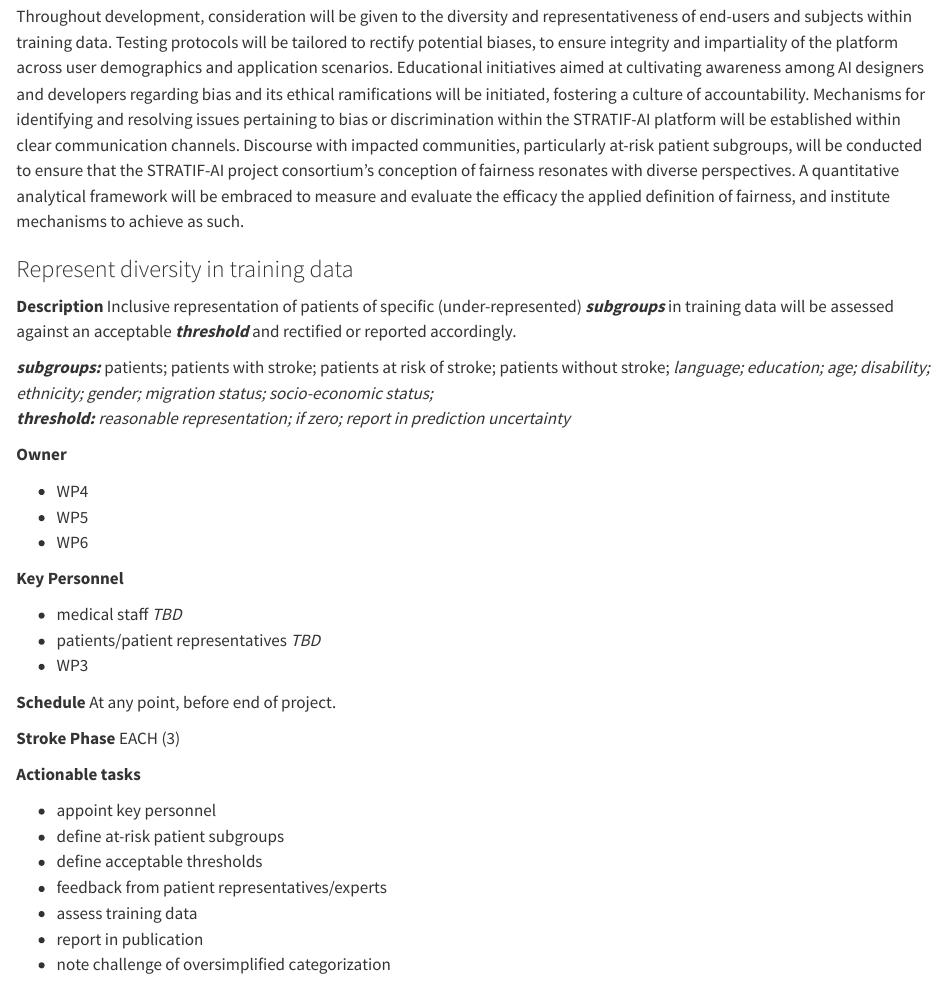
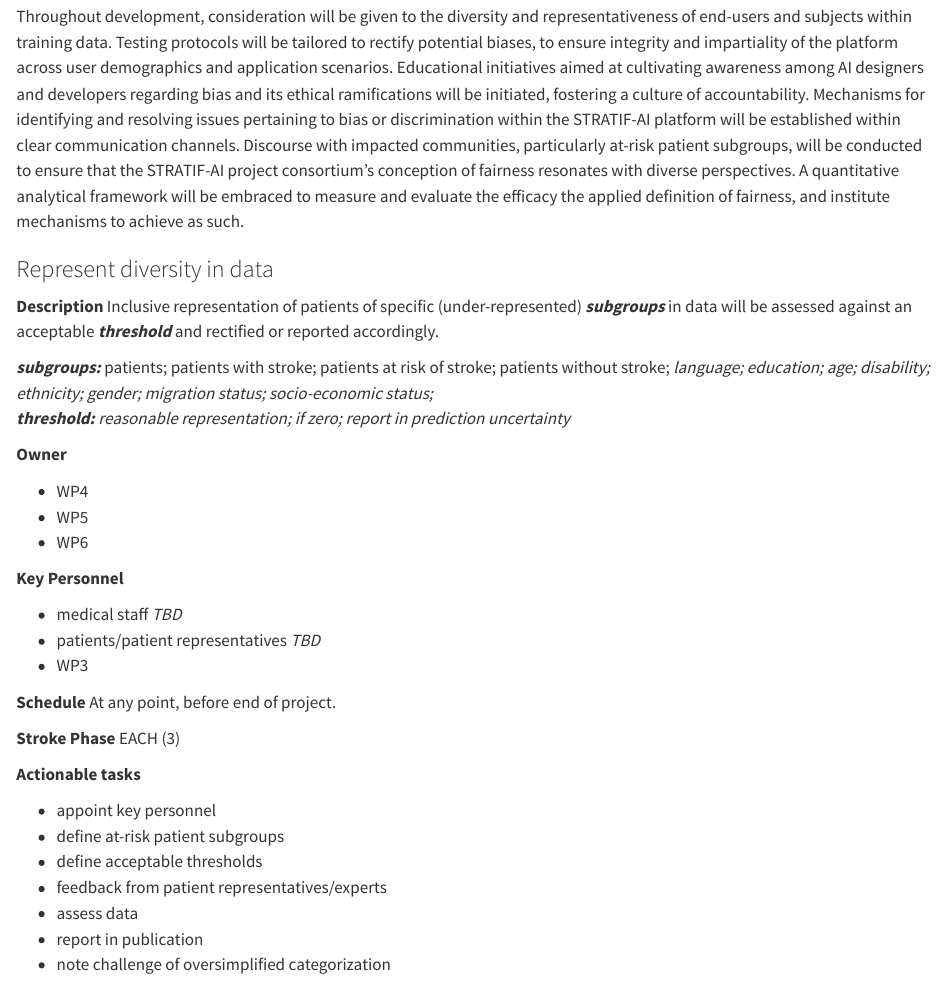
Before and after one commit to rianaminocher/stratifai-ethics-manual, a Quarto document (5_diversity.qmd): the page in a window 1100 px wide, from 310 px down. Rendered offline with R 4.5, knitr and Pandoc in place of Quarto, with nearby package versions.

Commit message:
5_diversity ethics manual changes, spring audit, 2025

```diff
--- a/5_diversity.qmd
+++ b/5_diversity.qmd
@@ -8,9 +8,9 @@ To ensure the trustworthiness of the STRATIF-AI platform, priority should be giv
 
 Throughout development, consideration will be given to the diversity and representativeness of end-users and subjects within training data. Testing protocols will be tailored to rectify potential biases, to ensure integrity and impartiality of the platform across user demographics and application scenarios. Educational initiatives aimed at cultivating awareness among AI designers and developers regarding bias and its ethical ramifications will be initiated, fostering a culture of accountability. Mechanisms for identifying and resolving issues pertaining to bias or discrimination within the STRATIF-AI platform will be established within clear communication channels. Discourse with impacted communities, particularly at-risk patient subgroups, will be conducted to ensure that the STRATIF-AI project consortium's conception of fairness resonates with diverse perspectives. A quantitative analytical framework will be embraced to measure and evaluate the efficacy the applied definition of fairness, and institute mechanisms to achieve as such.
 
-### Represent diversity in training data
+### Represent diversity in data
 
-**Description** Inclusive representation of patients of specific (under-represented) ***subgroups*** in training data will be assessed against an acceptable ***threshold*** and rectified or reported accordingly.
+**Description** Inclusive representation of patients of specific (under-represented) ***subgroups*** in data will be assessed against an acceptable ***threshold*** and rectified or reported accordingly.
 
 ***subgroups:*** patients; patients with stroke; patients at risk of stroke; patients without stroke;   *language; education; age; disability; ethnicity; gender; migration status; socio-economic status;*
 ***threshold:*** *reasonable representation; if zero; report in prediction uncertainty*
@@ -37,7 +37,7 @@ Throughout development, consideration will be given to the diversity and represe
 * define at-risk patient subgroups
 * define acceptable thresholds
 * feedback from patient representatives/experts
-* assess training data
+* assess data
 * report in publication
 * note challenge of oversimplified categorization
 
```
Also changed, not shown: 5_diversity.qmd (2 more changed lines).
